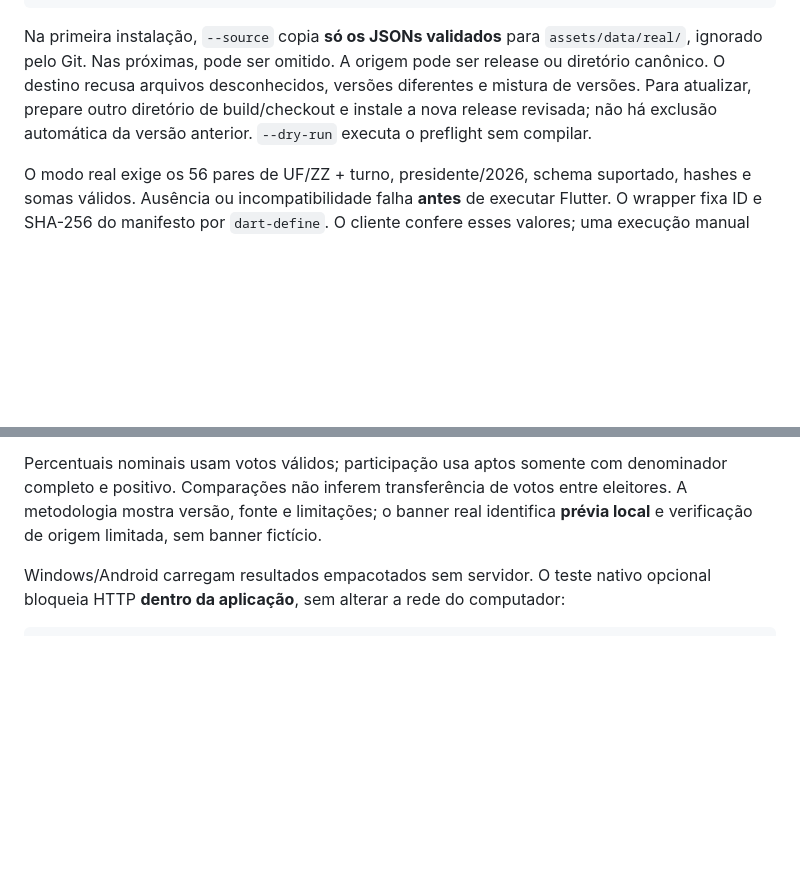
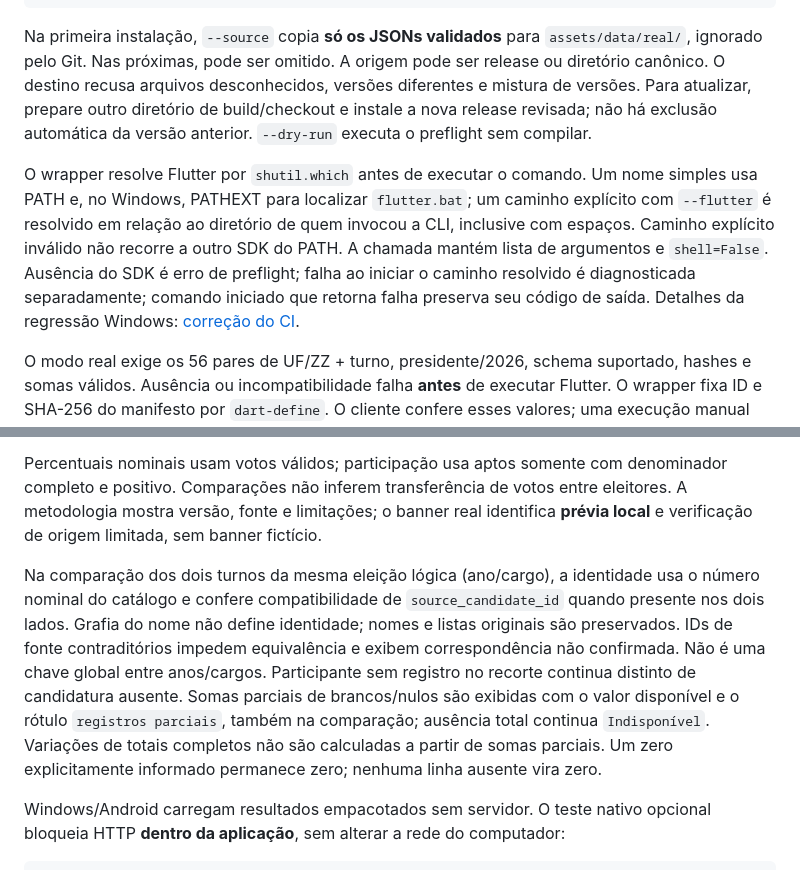
Before and after one commit to UrnaLivre/votoaberto, a Markdown page: docs/EMBEDDED_DATA_MVP.md, 2 parts joined by grey strips. Rendered like a GitHub page; blank space fills up the shorter version.

Commit message:
docs(m4): record Windows CI fix and comparison validation

```diff
--- a/docs/EMBEDDED_DATA_MVP.md
+++ b/docs/EMBEDDED_DATA_MVP.md
@@ -103,6 +103,15 @@ versões diferentes e mistura de versões. Para atualizar, prepare outro diretó
 de build/checkout e instale a nova release revisada; não há exclusão automática
 da versão anterior. `--dry-run` executa o preflight sem compilar.
 
+O wrapper resolve Flutter por `shutil.which` antes de executar o comando. Um nome
+simples usa PATH e, no Windows, PATHEXT para localizar `flutter.bat`; um caminho
+explícito com `--flutter` é resolvido em relação ao diretório de quem invocou a
+CLI, inclusive com espaços. Caminho explícito inválido não recorre a outro SDK
+do PATH. A chamada mantém lista de argumentos e `shell=False`. Ausência do SDK
+é erro de preflight; falha ao iniciar o caminho resolvido é diagnosticada
+separadamente; comando iniciado que retorna falha preserva seu código de saída.
+Detalhes da regressão Windows: [correção do CI](M4_CI_WINDOWS_FIX.md).
+
 O modo real exige os 56 pares de UF/ZZ + turno, presidente/2026, schema suportado,
 hashes e somas válidos. Ausência ou incompatibilidade falha **antes** de executar
 Flutter. O wrapper fixa ID e SHA-256 do manifesto por `dart-define`. O cliente
@@ -156,6 +165,17 @@ denominador completo e positivo. Comparações não inferem transferência de vo
 entre eleitores. A metodologia mostra versão, fonte e limitações; o banner real
 identifica **prévia local** e verificação de origem limitada, sem banner fictício.
 
+Na comparação dos dois turnos da mesma eleição lógica (ano/cargo), a identidade
+usa o número nominal do catálogo e confere compatibilidade de `source_candidate_id`
+quando presente nos dois lados. Grafia do nome não define identidade; nomes e
+listas originais são preservados. IDs de fonte contraditórios impedem equivalência
+e exibem correspondência não confirmada. Não é uma chave global entre anos/cargos.
+Participante sem registro no recorte continua distinto de candidatura ausente.
+Somas parciais de brancos/nulos são exibidas com o valor disponível e o rótulo
+`registros parciais`, também na comparação; ausência total continua `Indisponível`.
+Variações de totais completos não são calculadas a partir de somas parciais.
+Um zero explicitamente informado permanece zero; nenhuma linha ausente vira zero.
+
 Windows/Android carregam resultados empacotados sem servidor. O teste nativo
 opcional bloqueia HTTP **dentro da aplicação**, sem alterar a rede do computador:
 
```
Also changed, not shown: docs/M4_CI_WINDOWS_FIX.md (added, +123 -0 lines).
